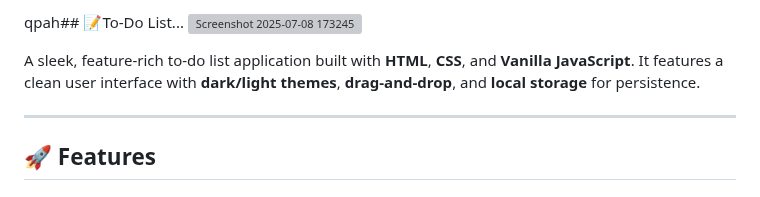
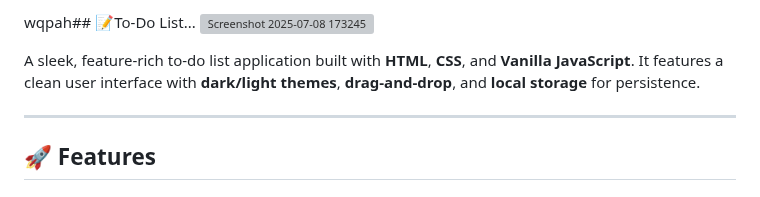
Before and after one commit to Pranav9594/To-Do-List, a Markdown page: readme.md, the part around the change. Drawn GitHub-style; grey boxes are pictures that could not be loaded.

```diff
--- a/readme.md
+++ b/readme.md
@@ -1,4 +1,4 @@
-qpah## 📝To-Do List...
+wqpah## 📝To-Do List...
 ![Screenshot 2025-07-08 173245](https://github.com/user-attachments/assets/eea2ac60-85f1-4abf-a8dc-17c8f7bc5a3a)
 
 A sleek, feature-rich to-do list application built with **HTML**, **CSS**, and **Vanilla JavaScript**. It features a clean user interface with **dark/light themes**, **drag-and-drop**, and **local storage** for persistence.
```
